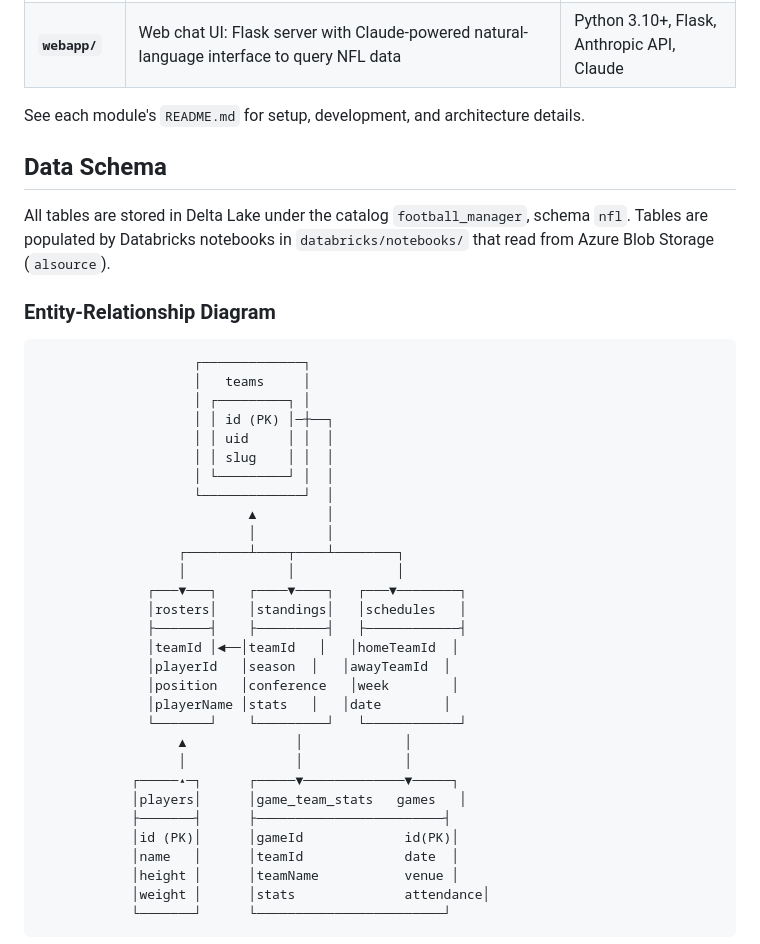
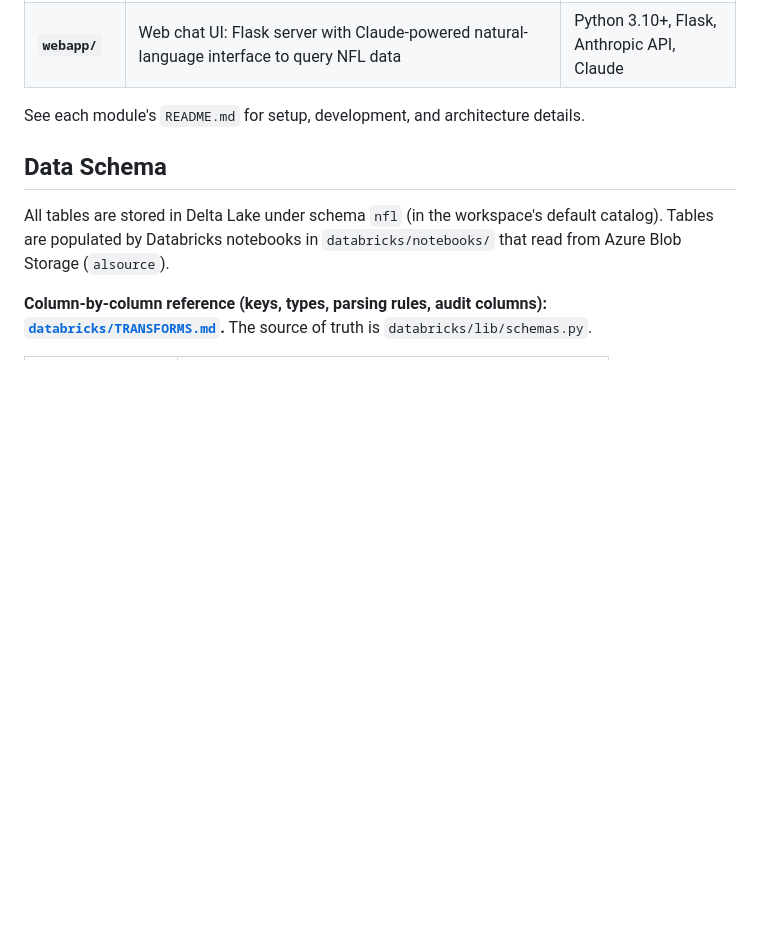
Before and after one commit to EdmundLi427/footballManager, a Markdown page: README.md, the part around one of its changes. GitHub-like rendering; blank space fills up the shorter version.

````diff
--- a/README.md
+++ b/README.md
@@ -70,40 +70,7 @@ See each module's `README.md` for setup, development, and architecture details.
 
 ## Data Schema
 
-All tables are stored in Delta Lake under the catalog `football_manager`, schema `nfl`. Tables are populated by Databricks notebooks in `databricks/notebooks/` that read from Azure Blob Storage (`alsource`).
+All tables are stored in Delta Lake under schema `nfl` (in the workspace's default catalog). Tables are populated by Databricks notebooks in `databricks/notebooks/` that read from Azure Blob Storage (`alsource`).
 
-### Entity-Relationship Diagram
+**Column-by-column reference (keys, types, parsing rules, audit columns): [`databricks/TRANSFORMS.md`](databricks/TRANSFORMS.md).** The source of truth is `databricks/lib/schemas.py`.
 
-```
-                    ┌─────────────┐
-                    │   teams     │
-                    │ ┌─────────┐ │
-                    │ │ id (PK) │─┼──┐
-                    │ │ uid     │ │  │
-                    │ │ slug    │ │  │
-                    │ └─────────┘ │  │
-                    └─────────────┘  │
-                           ▲         │
-                           │         │
-                  ┌────────┴────┬────┴────────┐
-                  │             │             │
-              ┌───▼───┐    ┌────▼────┐   ┌───▼────────┐
-              │rosters│    │standings│   │schedules   │
-              ├───────┤    ├─────────┤   ├────────────┤
-              │teamId │◄──│teamId   │   │homeTeamId  │
-              │playerId   │season  │   │awayTeamId  │
-              │position   │conference   │week        │
-              │playerName │stats   │   │date        │
-              └───────┘    └─────────┘   └────────────┘
-                  ▲              │             │
-                  │              │             │
-            ┌─────▴─┐      ┌─────▼─────────────▼─────┐
-            │players│      │game_team_stats   games   │
-            ├───────┤      ├────────────────────────┤
-            │id (PK)│      │gameId             id(PK)│
-            │name   │      │teamId             date  │
-            │height │      │teamName           venue │
-            │weight │      │stats              attendance│
-            └───────┘      └────────────────────────┘
-```
-
````
Also changed, not shown: other parts of README.md (+12 -22 lines), databricks/TRANSFORMS.md (+3 -1 lines).
